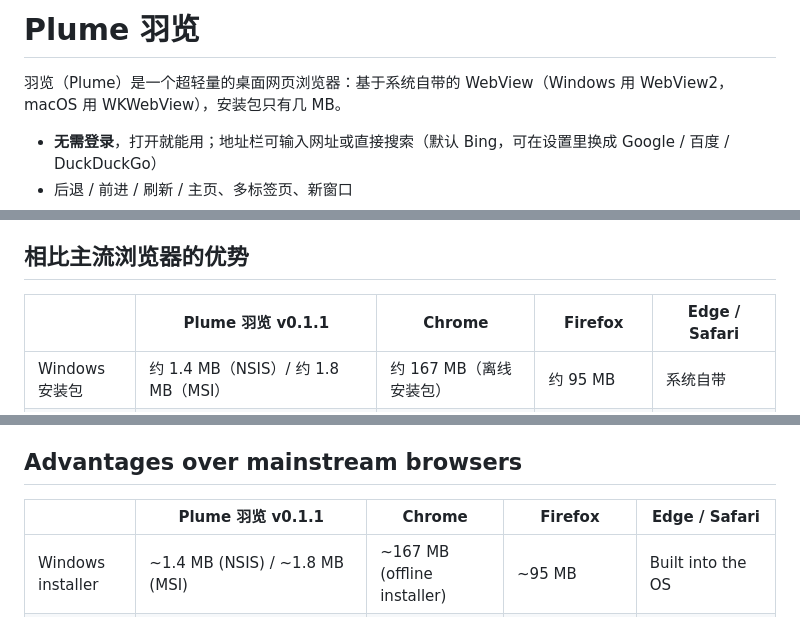
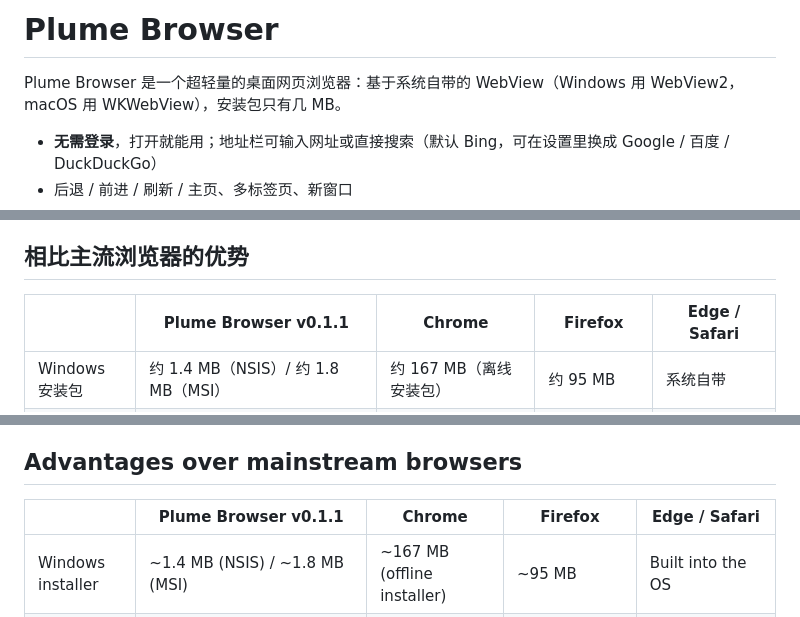
Before and after one commit to kevinyuzekai/LiteBrowser, a Markdown page: README.md, 3 parts joined by grey strips. GitHub-like rendering.

Commit message:
README: rename to Plume Browser

```diff
--- a/README.md
+++ b/README.md
@@ -1,6 +1,6 @@
-# Plume 羽览
+# Plume Browser
 
-羽览（Plume）是一个超轻量的桌面网页浏览器：基于系统自带的 WebView（Windows 用 WebView2，macOS 用 WKWebView），安装包只有几 MB。
+Plume Browser 是一个超轻量的桌面网页浏览器：基于系统自带的 WebView（Windows 用 WebView2，macOS 用 WKWebView），安装包只有几 MB。
 
 - **无需登录**，打开就能用；地址栏可输入网址或直接搜索（默认 Bing，可在设置里换成 Google / 百度 / DuckDuckGo）
 - 后退 / 前进 / 刷新 / 主页、多标签页、新窗口
@@ -19,7 +19,7 @@
 
 ## 相比主流浏览器的优势
 
-| | Plume 羽览 v0.1.1 | Chrome | Firefox | Edge / Safari |
+| | Plume Browser v0.1.1 | Chrome | Firefox | Edge / Safari |
 |---|---|---|---|---|
 | Windows 安装包 | 约 1.4 MB（NSIS）/ 约 1.8 MB（MSI） | 约 167 MB（离线安装包） | 约 95 MB | 系统自带 |
 | macOS 安装包 | 约 5.2 MB（Universal DMG） | 约 276 MB（Universal DMG） | 约 165 MB | Safari 系统自带 |
@@ -44,7 +44,7 @@
 
 ## Advantages over mainstream browsers
 
-| | Plume 羽览 v0.1.1 | Chrome | Firefox | Edge / Safari |
+| | Plume Browser v0.1.1 | Chrome | Firefox | Edge / Safari |
 |---|---|---|---|---|
 | Windows installer | ~1.4 MB (NSIS) / ~1.8 MB (MSI) | ~167 MB (offline installer) | ~95 MB | Built into the OS |
 | macOS installer | ~5.2 MB (universal DMG) | ~276 MB (universal DMG) | ~165 MB | Safari ships with macOS |
```
Also changed, not shown: other parts of README.md (+1 -1 lines).
